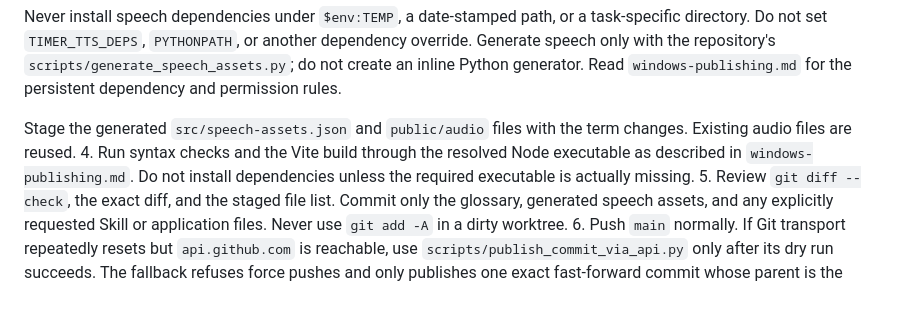
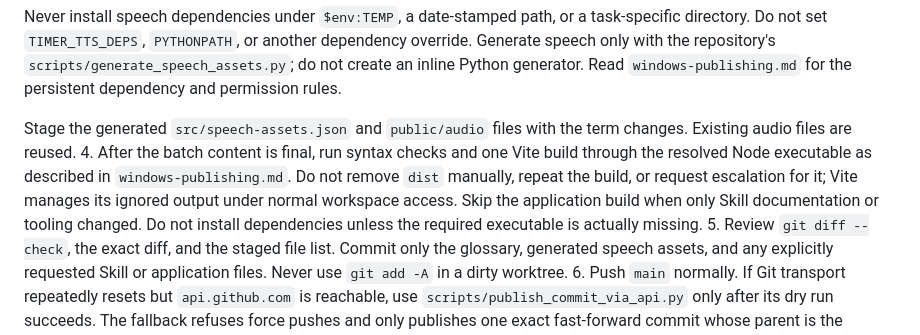
Before and after one commit to xueliangt5-collab/ue-words, a Markdown page: codex-skills/collect-terms/SKILL.md, the part around the change. Drawn GitHub-style; blank space fills up the shorter version.

Commit message:
Avoid redundant local build permissions

```diff
--- a/codex-skills/collect-terms/SKILL.md
+++ b/codex-skills/collect-terms/SKILL.md
@@ -98,7 +98,7 @@ Always run `--plan` before generation. When it reports `"missing": 0`, generatio
 Never install speech dependencies under `$env:TEMP`, a date-stamped path, or a task-specific directory. Do not set `TIMER_TTS_DEPS`, `PYTHONPATH`, or another dependency override. Generate speech only with the repository's `scripts/generate_speech_assets.py`; do not create an inline Python generator. Read `windows-publishing.md` for the persistent dependency and permission rules.
 
 Stage the generated `src/speech-assets.json` and `public/audio` files with the term changes. Existing audio files are reused.
-4. Run syntax checks and the Vite build through the resolved Node executable as described in `windows-publishing.md`. Do not install dependencies unless the required executable is actually missing.
+4. After the batch content is final, run syntax checks and one Vite build through the resolved Node executable as described in `windows-publishing.md`. Do not remove `dist` manually, repeat the build, or request escalation for it; Vite manages its ignored output under normal workspace access. Skip the application build when only Skill documentation or tooling changed. Do not install dependencies unless the required executable is actually missing.
 5. Review `git diff --check`, the exact diff, and the staged file list. Commit only the glossary, generated speech assets, and any explicitly requested Skill or application files. Never use `git add -A` in a dirty worktree.
 6. Push `main` normally. If Git transport repeatedly resets but `api.github.com` is reachable, use `scripts/publish_commit_via_api.py` only after its dry run succeeds. The fallback refuses force pushes and only publishes one exact fast-forward commit whose parent is the remote branch.
 7. Verify that the GitHub Pages workflow completed for the expected SHA, then verify one live version marker such as the Service Worker cache name or a unique application string. Use browser testing only when the UI changed.
```
Also changed, not shown: 1 other file.
